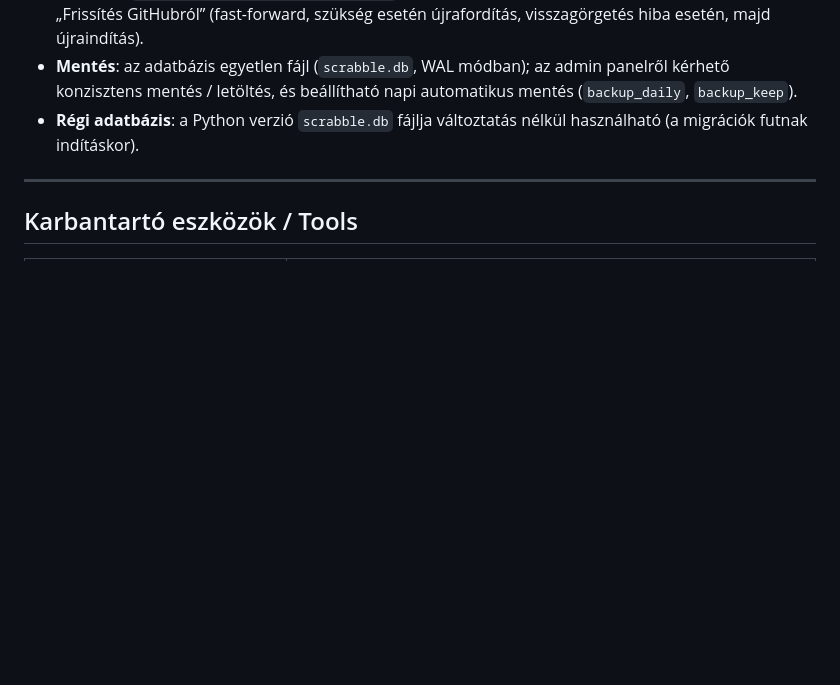
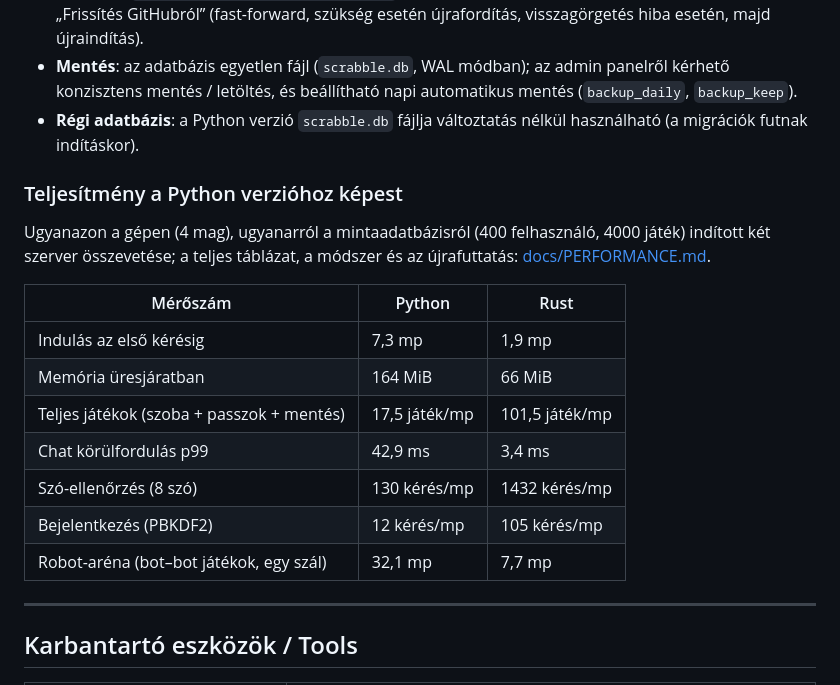
Before and after one commit to pirelike/scrabble-magyar-ai, a Markdown page: README.md, the part around the change. Rendered like a GitHub page; blank space fills up the shorter version.

```diff
--- a/README.md
+++ b/README.md
@@ -224,6 +224,20 @@ SMTP_FROM=yourscrabble@gmail.com
 - **Frissítés**: `git pull && cargo build --release`, majd újraindítás — vagy az admin panelen Rendszer → „Frissítés GitHubról” (fast-forward, szükség esetén újrafordítás, visszagörgetés hiba esetén, majd újraindítás).
 - **Mentés**: az adatbázis egyetlen fájl (`scrabble.db`, WAL módban); az admin panelről kérhető konzisztens mentés / letöltés, és beállítható napi automatikus mentés (`backup_daily`, `backup_keep`).
 - **Régi adatbázis**: a Python verzió `scrabble.db` fájlja változtatás nélkül használható (a migrációk futnak indításkor).
+
+### Teljesítmény a Python verzióhoz képest
+
+Ugyanazon a gépen (4 mag), ugyanarról a mintaadatbázisról (400 felhasználó, 4000 játék) indított két szerver összevetése; a teljes táblázat, a módszer és az újrafuttatás: [docs/PERFORMANCE.md](docs/PERFORMANCE.md).
+
+| Mérőszám | Python | Rust |
+|---|---|---|
+| Indulás az első kérésig | 7,3 mp | 1,9 mp |
+| Memória üresjáratban | 164 MiB | 66 MiB |
+| Teljes játékok (szoba + passzok + mentés) | 17,5 játék/mp | 101,5 játék/mp |
+| Chat körülfordulás p99 | 42,9 ms | 3,4 ms |
+| Szó-ellenőrzés (8 szó) | 130 kérés/mp | 1432 kérés/mp |
+| Bejelentkezés (PBKDF2) | 12 kérés/mp | 105 kérés/mp |
+| Robot-aréna (bot–bot játékok, egy szál) | 32,1 mp | 7,7 mp |
 
 ---
 
```
Also changed, not shown: docs/PERFORMANCE.md (+33 -30 lines).
